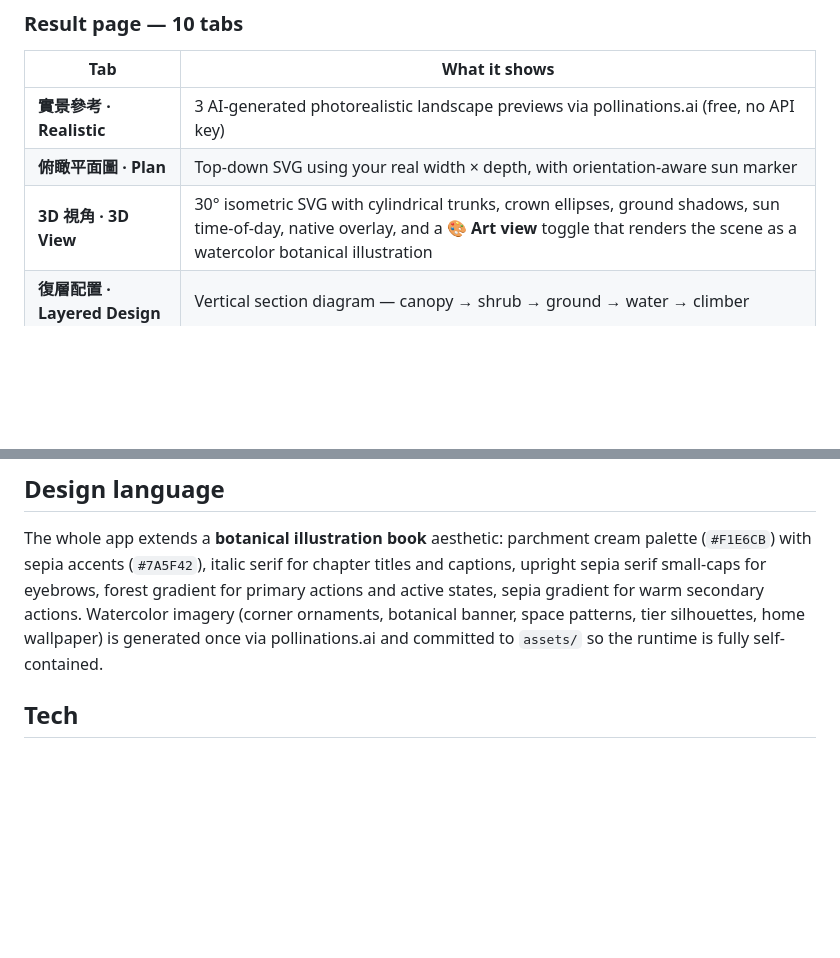
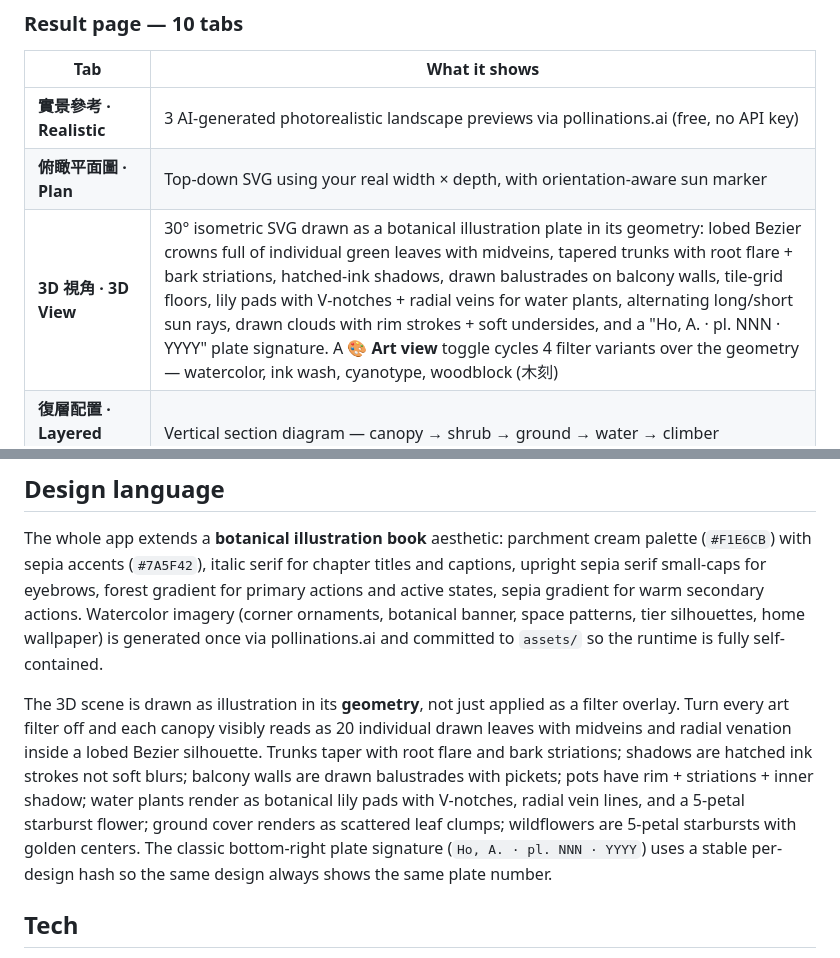
Before and after one commit to anren1117-lang/landscape-copilot, a Markdown page: README.md, 2 parts joined by grey strips. Rendered like a GitHub page; blank space fills up the shorter version.

Commit message:
README: reflect the R158-R168 3D geometry redesign
Two updates in the README so it matches what's actually shipping:

1. Tabs table: 3D View row rewritten to describe the drawn
   botanical illustration geometry (lobed Bezier crowns with
   individual leaves + midveins, tapered trunks with root flare +
   bark striations, hatched-ink shadows, balustrades, tile floors,
   lily pads, alternating sun rays, drawn clouds, plate
   signature) instead of the old "cylindrical trunks + crown
   ellipses" description. Also lists all 4 art variants
   (watercolor / ink wash / cyanotype / woodblock) instead of
   just watercolor.

2. Design language section: new paragraph explaining the
   "geometry IS the art" invariant — turn every filter off and
   the raw SVG still reads as botanical plate. Names the
   primitives (leaves + veining, tapered trunks, hatched
   shadows, balustrades, lily pads, plate signature) so users +
   readers understand the design push.

Co-Authored-By: Claude Opus 4.7 (1M context) <noreply@anthropic.com>

```diff
--- a/README.md
+++ b/README.md
@@ -24,7 +24,7 @@
 |---|---|
 | **實景參考 · Realistic** | 3 AI-generated photorealistic landscape previews via pollinations.ai (free, no API key) |
 | **俯瞰平面圖 · Plan** | Top-down SVG using your real width × depth, with orientation-aware sun marker |
-| **3D 視角 · 3D View** | 30° isometric SVG with cylindrical trunks, crown ellipses, ground shadows, sun time-of-day, native overlay, and a 🎨 **Art view** toggle that renders the scene as a watercolor botanical illustration |
+| **3D 視角 · 3D View** | 30° isometric SVG drawn as a botanical illustration plate in its geometry: lobed Bezier crowns full of individual green leaves with midveins, tapered trunks with root flare + bark striations, hatched-ink shadows, drawn balustrades on balcony walls, tile-grid floors, lily pads with V-notches + radial veins for water plants, alternating long/short sun rays, drawn clouds with rim strokes + soft undersides, and a "Ho, A. · pl. NNN · YYYY" plate signature. A 🎨 **Art view** toggle cycles 4 filter variants over the geometry — watercolor, ink wash, cyanotype, woodblock (木刻) |
 | **復層配置 · Layered Design** | Vertical section diagram — canopy → shrub → ground → water → climber |
 | **花期月曆 · Bloom Calendar** | 12-month grid of bloom × fruit timing across recommended plants |
 | **養護月曆 · Care Calendar** | Auto-generated month-by-month tasks: prune, fertilize, pest watch, seasonal warnings |
@@ -69,6 +69,8 @@ Every plant drawer carries a **📚 Sources & citations** block that credits eac
 
 The whole app extends a **botanical illustration book** aesthetic: parchment cream palette (`#F1E6CB`) with sepia accents (`#7A5F42`), italic serif for chapter titles and captions, upright sepia serif small-caps for eyebrows, forest gradient for primary actions and active states, sepia gradient for warm secondary actions. Watercolor imagery (corner ornaments, botanical banner, space patterns, tier silhouettes, home wallpaper) is generated once via pollinations.ai and committed to `assets/` so the runtime is fully self-contained.
 
+The 3D scene is drawn as illustration in its **geometry**, not just applied as a filter overlay. Turn every art filter off and each canopy visibly reads as 20 individual drawn leaves with midveins and radial venation inside a lobed Bezier silhouette. Trunks taper with root flare and bark striations; shadows are hatched ink strokes not soft blurs; balcony walls are drawn balustrades with pickets; pots have rim + striations + inner shadow; water plants render as botanical lily pads with V-notches, radial vein lines, and a 5-petal starburst flower; ground cover renders as scattered leaf clumps; wildflowers are 5-petal starbursts with golden centers. The classic bottom-right plate signature (`Ho, A. · pl. NNN · YYYY`) uses a stable per-design hash so the same design always shows the same plate number.
+
 ## Tech
 
 - **Single HTML file** (`index.html`), no build step, runs offline (except address geocoding + AI image / Q&A / Plant Doctor)
```
